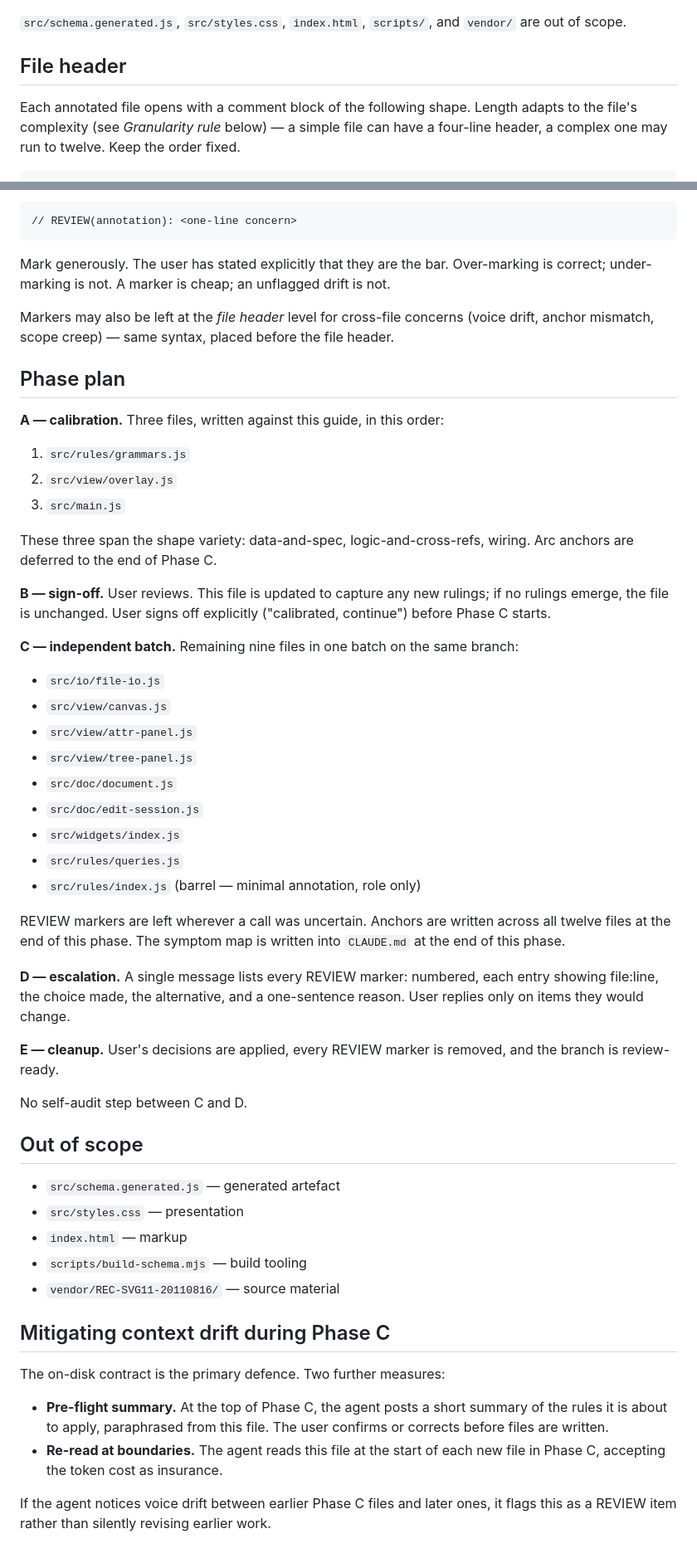
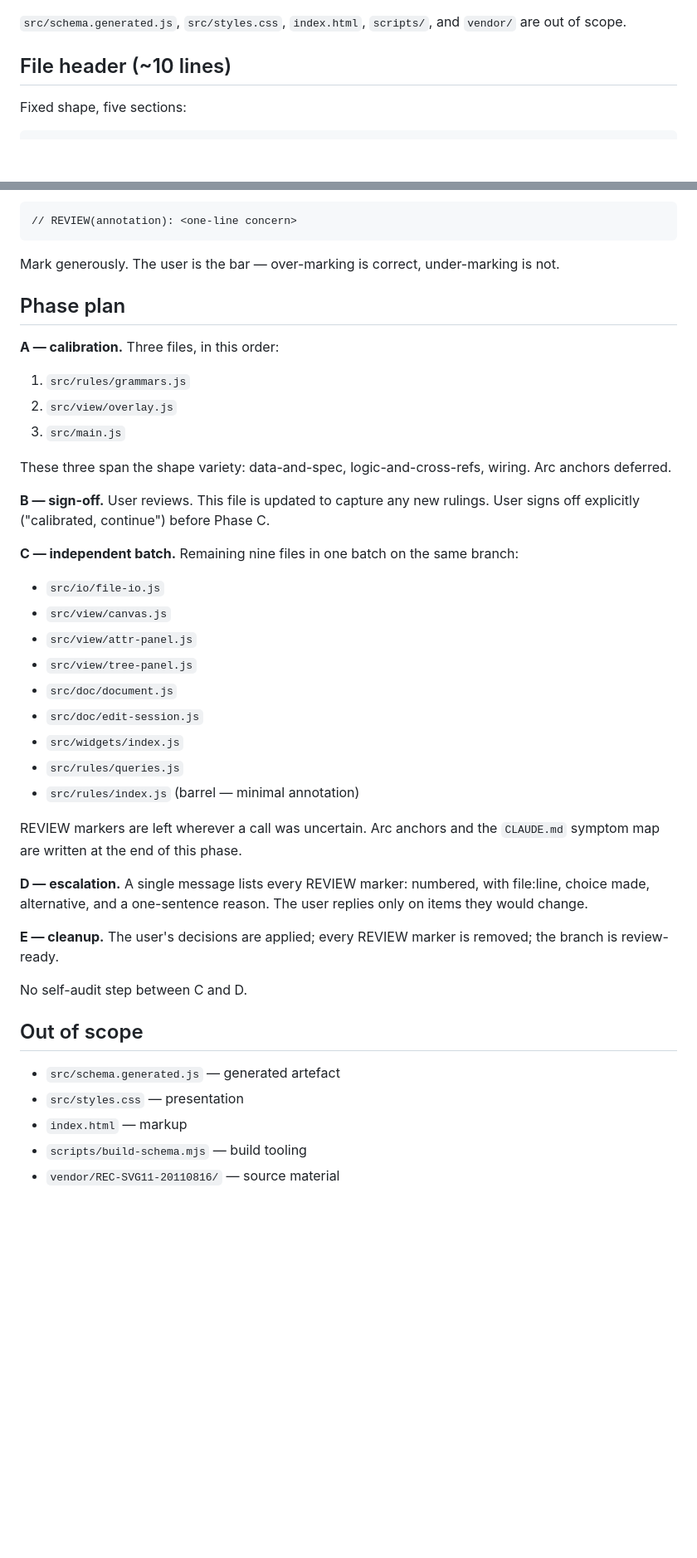
Before and after one commit to PieterJorissen/SVG-Editor, a Markdown page: docs/annotation-style.md, 2 parts joined by grey strips. Shown at 83% size. Drawn GitHub-style; blank space fills up the shorter version.

````diff
--- a/docs/annotation-style.md
+++ b/docs/annotation-style.md
@@ -40,11 +32,8 @@ twelve resolve together.
 `src/schema.generated.js`, `src/styles.css`, `index.html`, `scripts/`,
 and `vendor/` are out of scope.
 
-## File header
+## File header (~10 lines)
 
-Each annotated file opens with a comment block of the following shape.
-Length adapts to the file's complexity (see *Granularity rule* below) —
-a simple file can have a four-line header, a complex one may run to
-twelve. Keep the order fixed.
+Fixed shape, five sections:
 
 ```
@@ -137,29 +107,23 @@ relevant prose:
 // REVIEW(annotation): <one-line concern>
 ```
 
-Mark generously. The user has stated explicitly that they are the bar.
-Over-marking is correct; under-marking is not. A marker is cheap; an
-unflagged drift is not.
-
-Markers may also be left at the *file header* level for cross-file
-concerns (voice drift, anchor mismatch, scope creep) — same syntax,
-placed before the file header.
+Mark generously. The user is the bar — over-marking is correct,
+under-marking is not.
 
 ## Phase plan
 
-**A — calibration.** Three files, written against this guide, in this
-order:
+**A — calibration.** Three files, in this order:
 
 1. `src/rules/grammars.js`
 2. `src/view/overlay.js`
 3. `src/main.js`
 
 These three span the shape variety: data-and-spec, logic-and-cross-refs,
-wiring. Arc anchors are deferred to the end of Phase C.
+wiring. Arc anchors deferred.
 
 **B — sign-off.** User reviews. This file is updated to capture any
-new rulings; if no rulings emerge, the file is unchanged. User signs
-off explicitly ("calibrated, continue") before Phase C starts.
+new rulings. User signs off explicitly ("calibrated, continue") before
+Phase C.
 
 **C — independent batch.** Remaining nine files in one batch on the
 same branch:
@@ -172,19 +136,17 @@ same branch:
 - `src/doc/edit-session.js`
 - `src/widgets/index.js`
 - `src/rules/queries.js`
-- `src/rules/index.js` (barrel — minimal annotation, role only)
+- `src/rules/index.js` (barrel — minimal annotation)
 
-REVIEW markers are left wherever a call was uncertain. Anchors are
-written across all twelve files at the end of this phase. The symptom
-map is written into `CLAUDE.md` at the end of this phase.
+REVIEW markers are left wherever a call was uncertain. Arc anchors and
+the `CLAUDE.md` symptom map are written at the end of this phase.
 
 **D — escalation.** A single message lists every REVIEW marker:
-numbered, each entry showing file:line, the choice made, the
-alternative, and a one-sentence reason. User replies only on items
-they would change.
+numbered, with file:line, choice made, alternative, and a one-sentence
+reason. The user replies only on items they would change.
 
-**E — cleanup.** User's decisions are applied, every REVIEW marker is
-removed, and the branch is review-ready.
+**E — cleanup.** The user's decisions are applied; every REVIEW marker
+is removed; the branch is review-ready.
 
 No self-audit step between C and D.
 
@@ -195,17 +157,3 @@ No self-audit step between C and D.
 - `index.html` — markup
 - `scripts/build-schema.mjs` — build tooling
 - `vendor/REC-SVG11-20110816/` — source material
-
-## Mitigating context drift during Phase C
-
-The on-disk contract is the primary defence. Two further measures:
-
-- **Pre-flight summary.** At the top of Phase C, the agent posts a
-  short summary of the rules it is about to apply, paraphrased from
-  this file. The user confirms or corrects before files are written.
-- **Re-read at boundaries.** The agent reads this file at the start of
-  each new file in Phase C, accepting the token cost as insurance.
-
-If the agent notices voice drift between earlier Phase C files and
-later ones, it flags this as a REVIEW item rather than silently
-revising earlier work.
````
Also changed, not shown: other parts of docs/annotation-style.md (+49 -76 lines).
